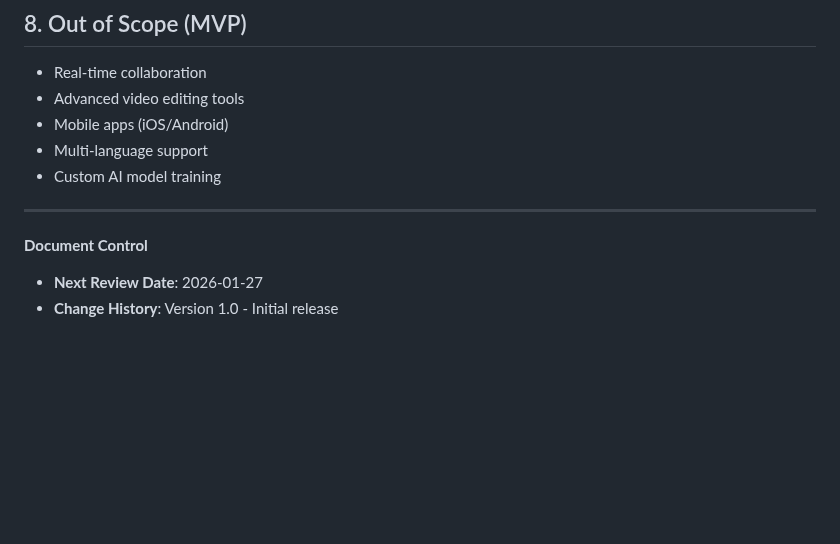
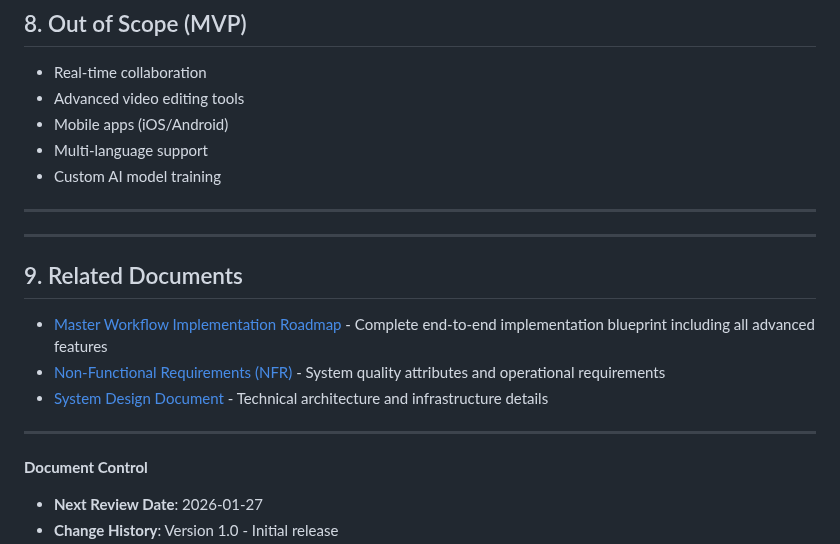
Before and after one commit to AI-Empower-HQ-360/AI-Film-Studio, a Markdown page: docs/requirements/FRD.md, the part around the change. Rendered like a GitHub page; blank space fills up the shorter version.

Commit message:
Add cross-references between requirements documents
Co-authored-by: AI-Empower-HQ-360 <214929147+AI-Empower-HQ-360@users.noreply.github.com>

```diff
--- a/docs/requirements/FRD.md
+++ b/docs/requirements/FRD.md
@@ -471,6 +471,16 @@ For each feature:
 
 ---
 
+---
+
+## 9. Related Documents
+
+- [Master Workflow Implementation Roadmap](./MASTER-WORKFLOW-ROADMAP.md) - Complete end-to-end implementation blueprint including all advanced features
+- [Non-Functional Requirements (NFR)](./NFR.md) - System quality attributes and operational requirements
+- [System Design Document](../architecture/system-design.md) - Technical architecture and infrastructure details
+
+---
+
 **Document Control**
 - **Next Review Date**: 2026-01-27
 - **Change History**: Version 1.0 - Initial release
```
Also changed, not shown: docs/requirements/NFR.md (+8 -0 lines).
